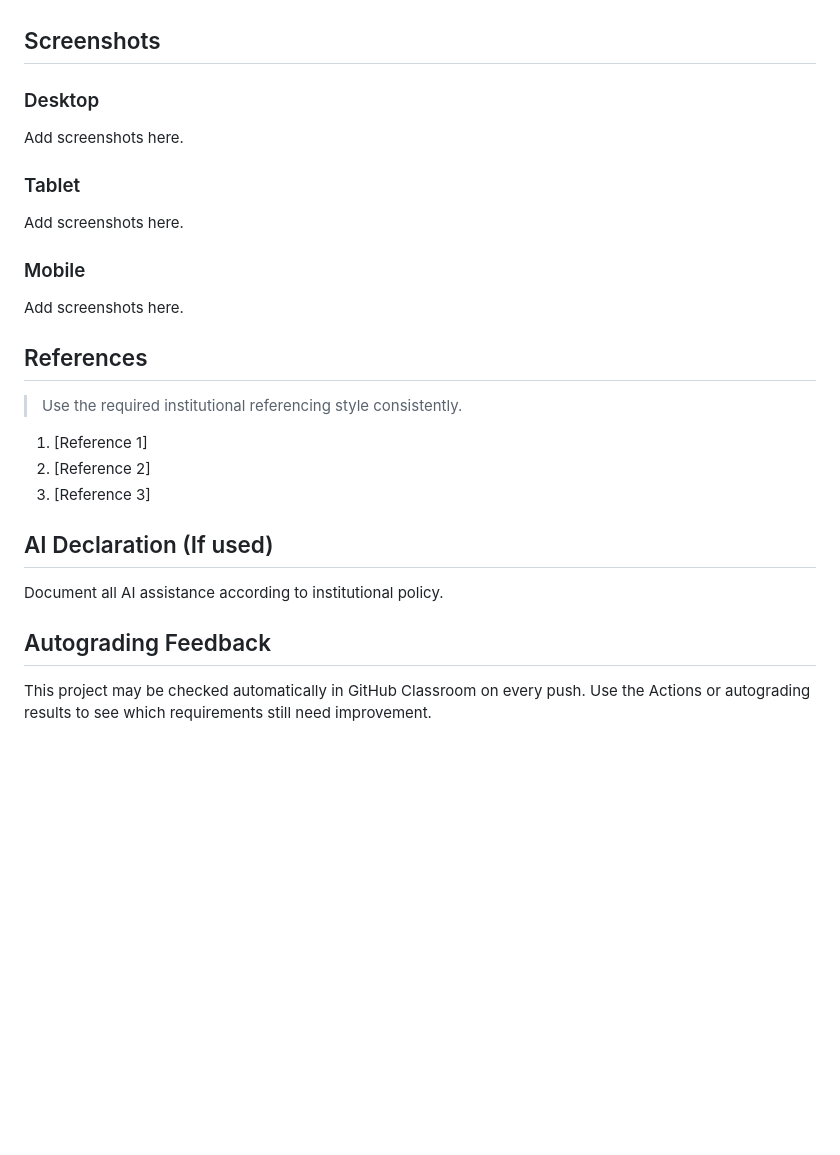
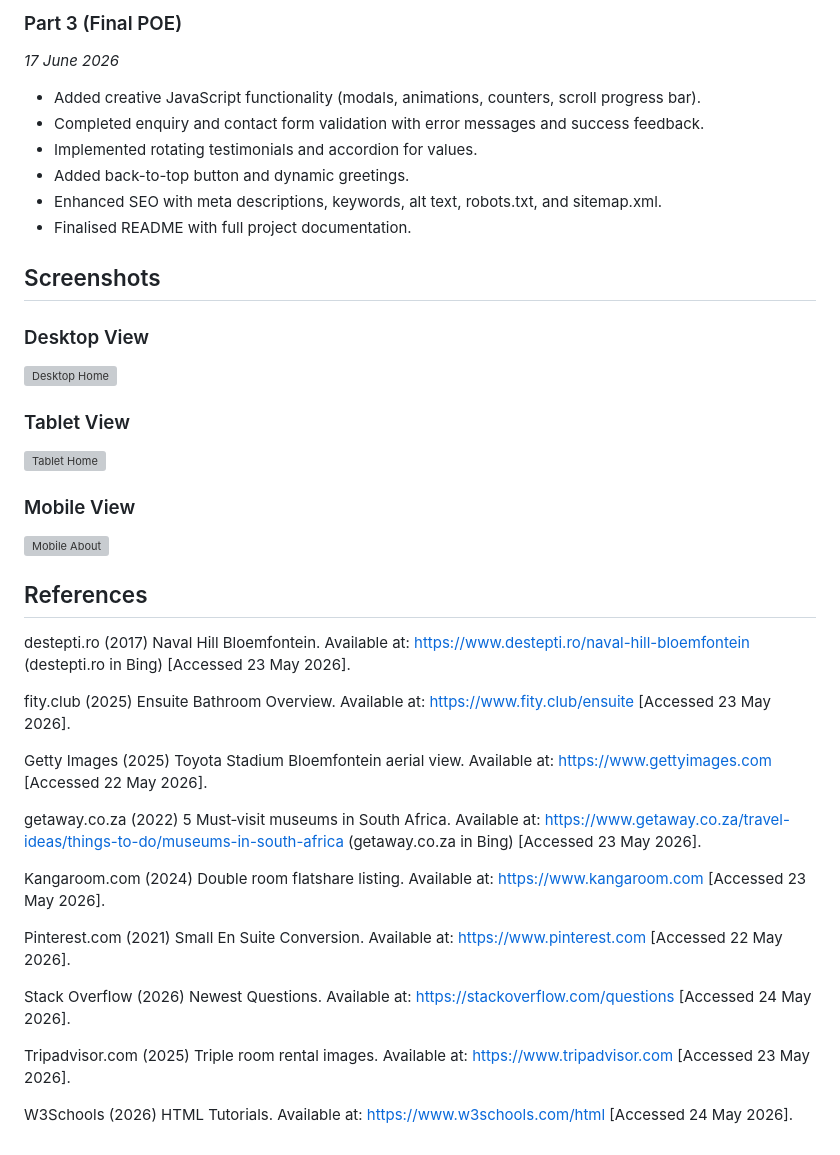
Before and after one commit to andiswamkhwanazi21-source/FINAL_POE-mainAndiswaMkhwanazi1, a Markdown page: README.md, the part around one of its changes. Rendered like a GitHub page; blank space fills up the shorter version; grey boxes are pictures that could not be loaded.

```diff
--- a/README.md
+++ b/README.md
@@ -94,24 +153,55 @@ Use reverse chronological order.
+### Part 3 (Final POE)
+*17 June 2026*
+- Added creative JavaScript functionality (modals, animations, counters, scroll progress bar).
+- Completed enquiry and contact form validation with error messages and success feedback.
+- Implemented rotating testimonials and accordion for values.
+- Added back-to-top button and dynamic greetings.
+- Enhanced SEO with meta descriptions, keywords, alt text, robots.txt, and sitemap.xml.
+- Finalised README with full project documentation.
+
 
 ## Screenshots
-### Desktop
-Add screenshots here.
+### Desktop View
+![Desktop Home](Assets/Desktop-Home.png)
 
-### Tablet
-Add screenshots here.
+### Tablet View
+![Tablet Home](Assets/Tablet-Home.png)
 
-### Mobile
-Add screenshots here.
+### Mobile View
+![Mobile About](Assets/Mobile-About.png)
+
 
 ## References
-> Use the required institutional referencing style consistently.
+destepti.ro (2017) Naval Hill Bloemfontein. Available at: https://www.destepti.ro/naval-hill-bloemfontein (destepti.ro in Bing) [Accessed 23 May 2026].
 
-1. [Reference 1]
-2. [Reference 2]
-3. [Reference 3]
 
-## AI Declaration (If used)
-Document all AI assistance according to institutional policy.
 
-## Autograding Feedback
-This project may be checked automatically in GitHub Classroom on every push.
-Use the Actions or autograding results to see which requirements still need improvement.
+fity.club (2025) Ensuite Bathroom Overview. Available at: https://www.fity.club/ensuite [Accessed 23 May 2026].
+
+
+
+Getty Images (2025) Toyota Stadium Bloemfontein aerial view. Available at: https://www.gettyimages.com [Accessed 22 May 2026].
+
+
+
+getaway.co.za (2022) 5 Must‑visit museums in South Africa. Available at: https://www.getaway.co.za/travel-ideas/things-to-do/museums-in-south-africa (getaway.co.za in Bing) [Accessed 23 May 2026].
+
+
+
+Kangaroom.com (2024) Double room flatshare listing. Available at: https://www.kangaroom.com [Accessed 23 May 2026].
+
+
+
+Pinterest.com (2021) Small En Suite Conversion. Available at: https://www.pinterest.com [Accessed 22 May 2026].
+
+
+
+Stack Overflow (2026) Newest Questions. Available at: https://stackoverflow.com/questions [Accessed 24 May 2026].
+
+
+
+Tripadvisor.com (2025) Triple room rental images. Available at: https://www.tripadvisor.com [Accessed 23 May 2026].
+
+
+
+W3Schools (2026) HTML Tutorials. Available at: https://www.w3schools.com/html [Accessed 24 May 2026].
```
Also changed, not shown: other parts of README.md (+100 -41 lines).
